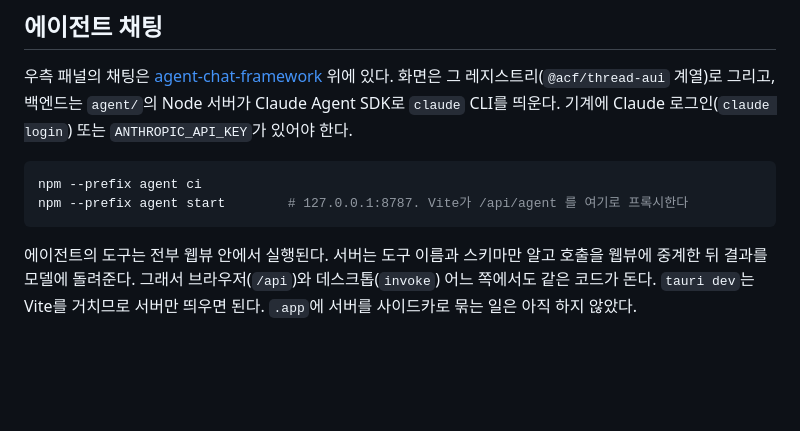
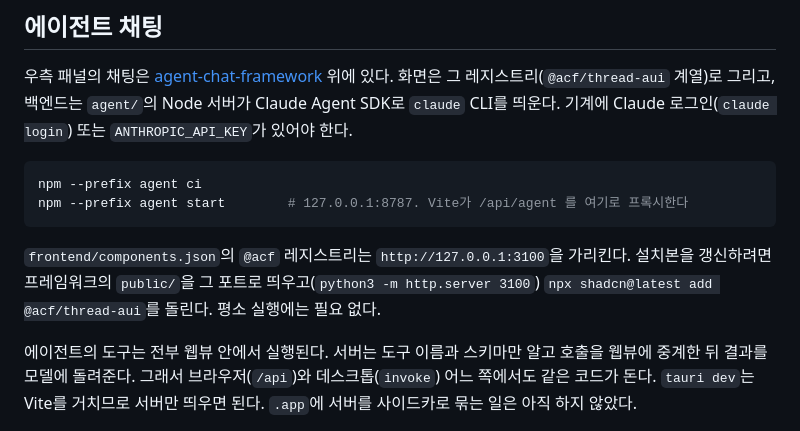
Before and after one commit to Nedian0Brien/Constellation, a Markdown page: README.md, the part around the change. Rendered like a GitHub page; blank space fills up the shorter version.

Commit message:
docs: @acf 레지스트리가 가리키는 로컬 포트 설명
Co-Authored-By: Claude Opus 5 <noreply@anthropic.com>

````diff
--- a/README.md
+++ b/README.md
@@ -43,6 +43,8 @@ npm --prefix frontend run dev                                        # http://lo
 npm --prefix agent ci
 npm --prefix agent start        # 127.0.0.1:8787. Vite가 /api/agent 를 여기로 프록시한다
 ```
+
+`frontend/components.json`의 `@acf` 레지스트리는 `http://127.0.0.1:3100`을 가리킨다. 설치본을 갱신하려면 프레임워크의 `public/`을 그 포트로 띄우고(`python3 -m http.server 3100`) `npx shadcn@latest add @acf/thread-aui`를 돌린다. 평소 실행에는 필요 없다.
 
 에이전트의 도구는 전부 웹뷰 안에서 실행된다. 서버는 도구 이름과 스키마만 알고 호출을 웹뷰에 중계한 뒤 결과를 모델에 돌려준다. 그래서 브라우저(`/api`)와 데스크톱(`invoke`) 어느 쪽에서도 같은 코드가 돈다. `tauri dev`는 Vite를 거치므로 서버만 띄우면 된다. `.app`에 서버를 사이드카로 묶는 일은 아직 하지 않았다.
 
````
